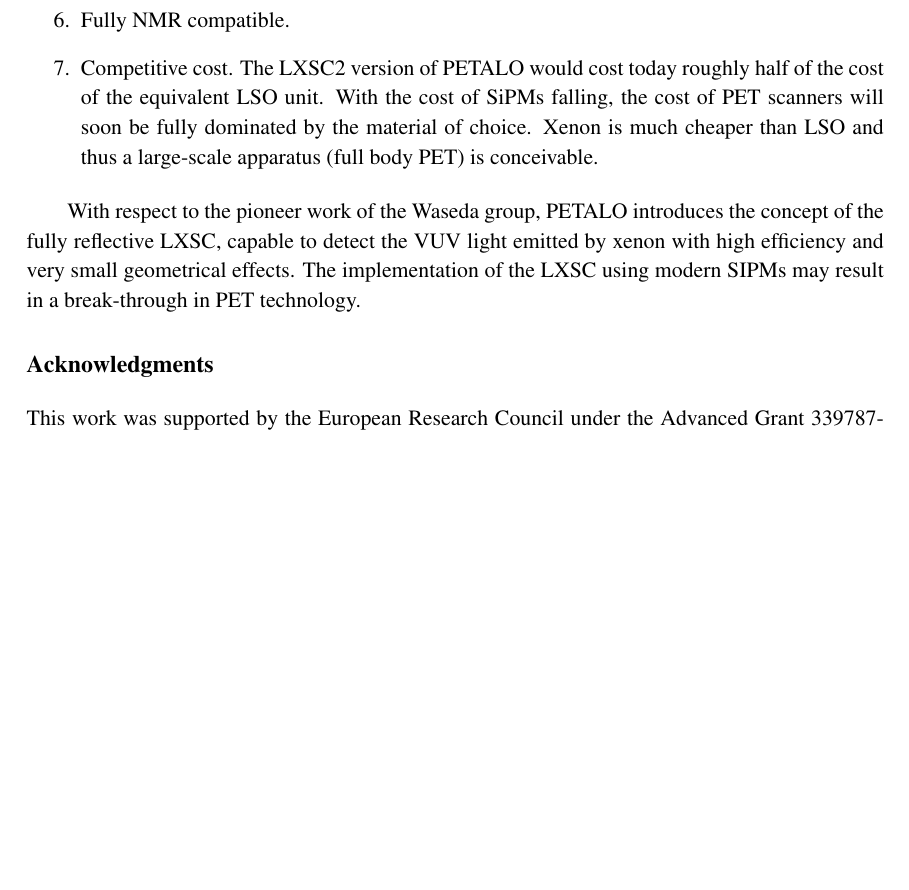
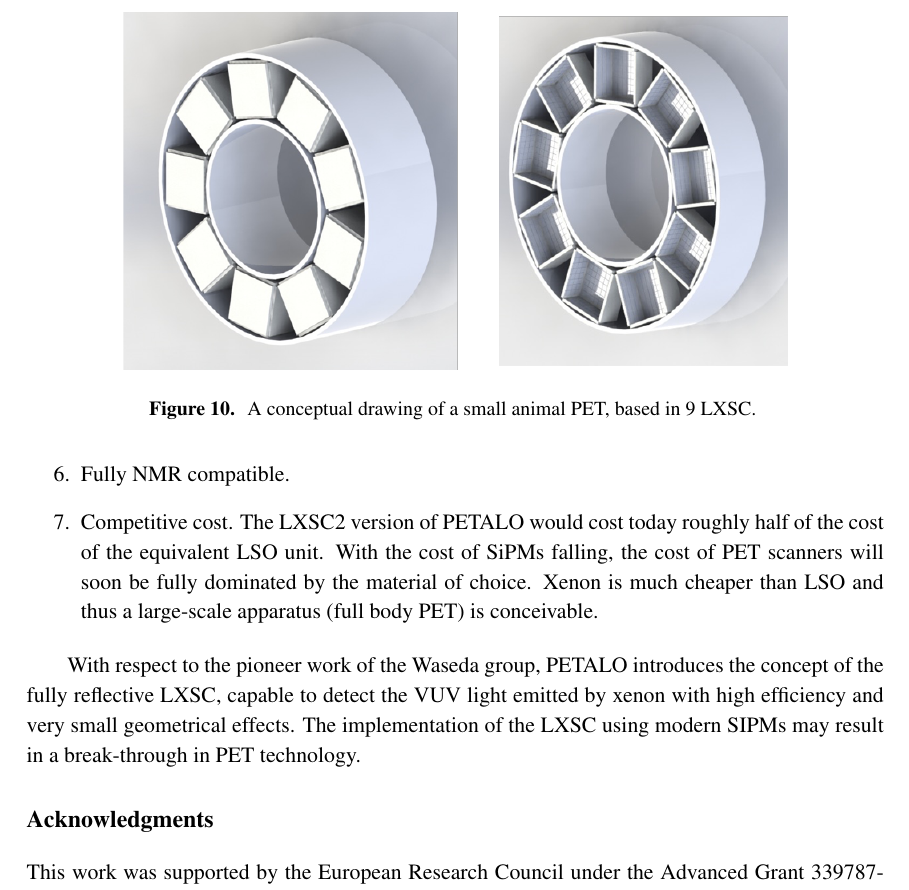
Before and after one commit to jjgomezcadenas/petalo, a LaTeX document (petalo.tex): part of page 14 of 14, cut at the place of the change, the shorter picture padded with empty space. Compiled offline with pdfLaTeX.

Commit message:
v-8-03-2015

```diff
--- a/petalo.tex
+++ b/petalo.tex
@@ -270,6 +270,13 @@ Instead, in the LXSC, multiple-site hits are easily identified (the system measu
 
 To summarise, PETALO offers the following advantages:
 
+\begin{figure}[!htb]
+	\centering
+	\includegraphics[scale=0.4]{img/SAP.png}
+	\caption{\label{fig.smallPet} A conceptual drawing of a small animal PET, based in 9 LXSC. }
+\end{figure}
+
+
 \begin{enumerate}
 \item Light yield higher than any conventional SSD.
 \item Excellent intrinsic energy resolution (2.5 -- 3.5 \% FWHM depending on configuration of LXSC and of light yield).
```
